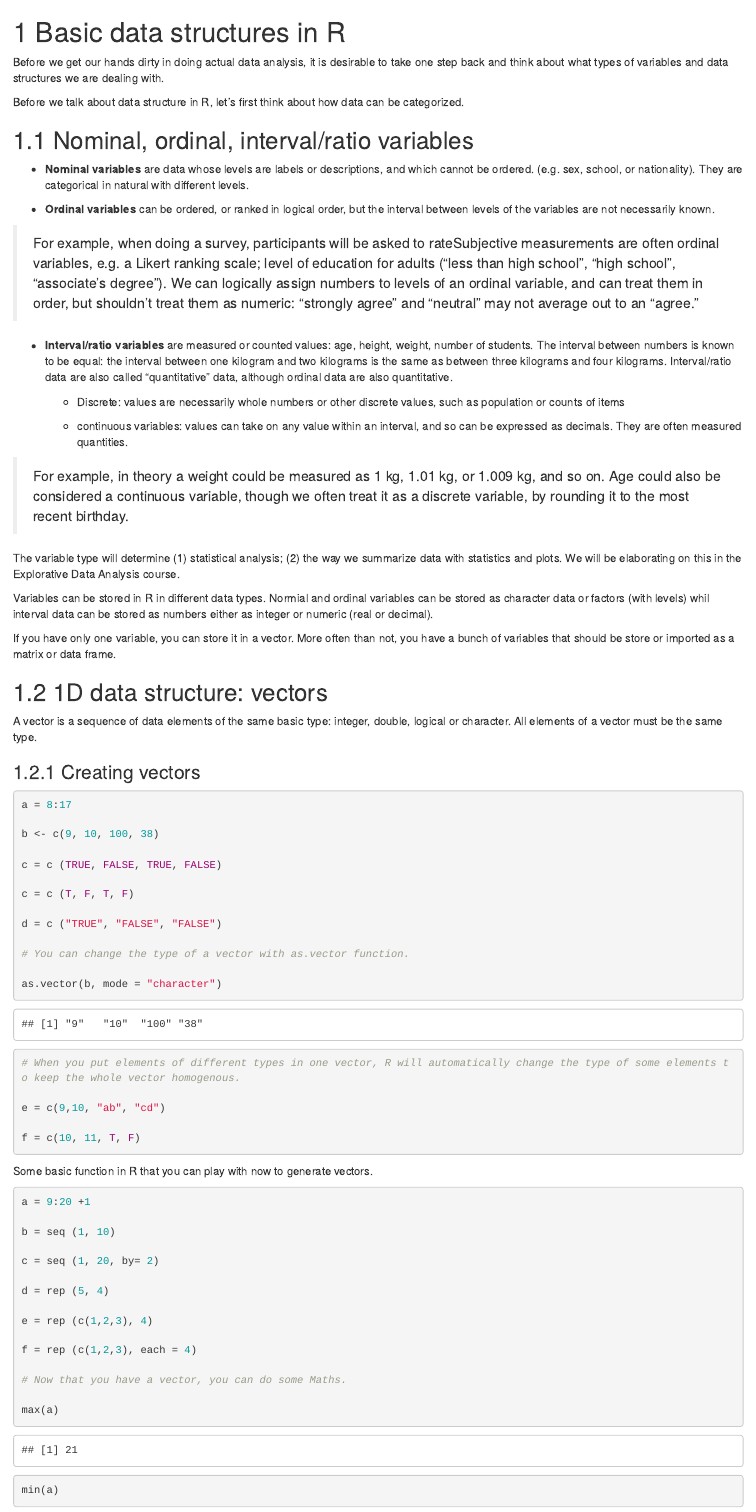
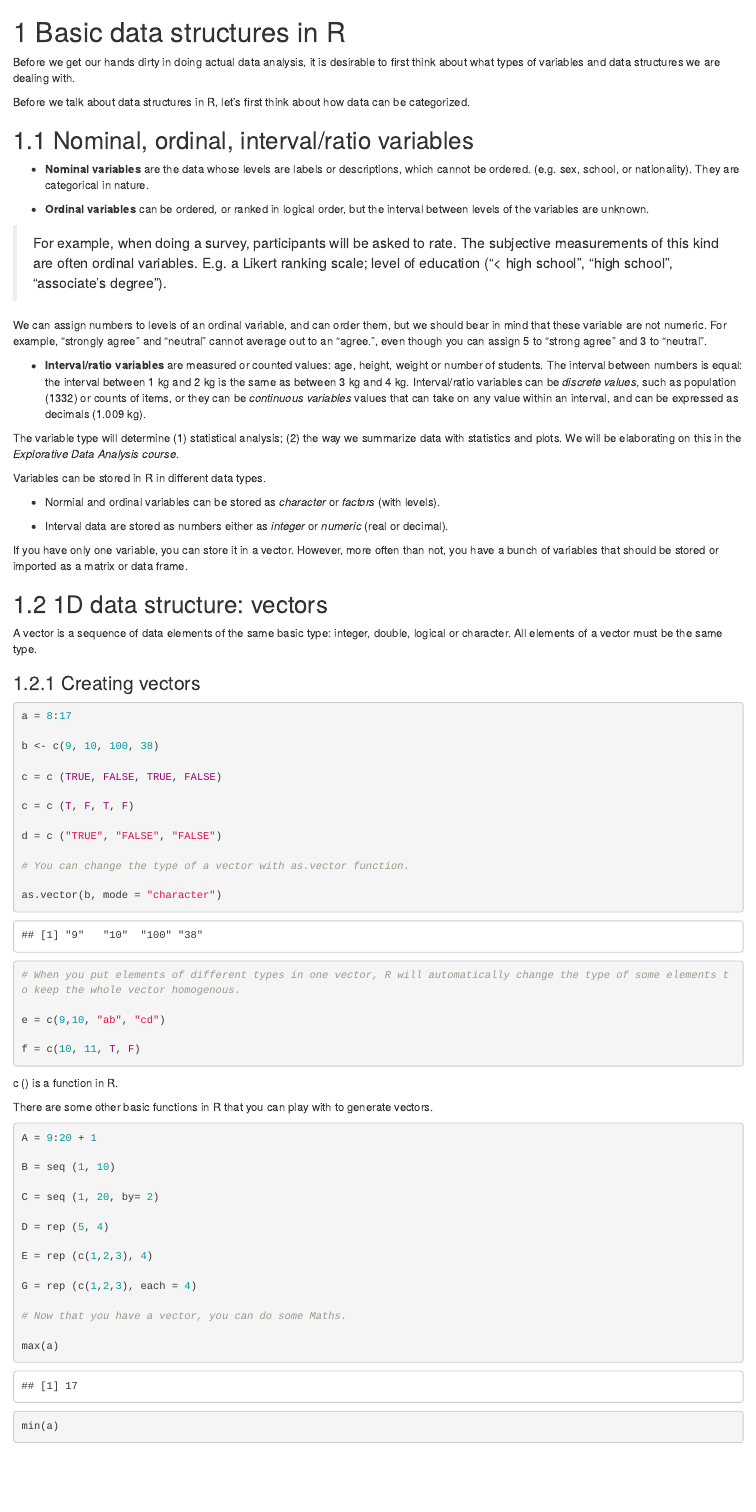
Before and after one commit to JuqiangJ/DH_Data_wrangling, an R Markdown document (01-data_structure.Rmd): the page in a window 1100 px wide, from its top. Rendered offline with R 4.5, knitr and Pandoc, with nearby package versions; drawn as R Markdown's standard HTML page in place of the format the file asks for; code that draws random numbers runs with fixed seeds of ours.

Commit message:
revision to 01-02

````diff
--- a/01-data_structure.Rmd
+++ b/01-data_structure.Rmd
@@ -1,32 +1,32 @@
 
 # Basic data structures in R {#intro}
 
-Before we get our hands dirty in doing actual data analysis, it is desirable to take one step back and think about what types of variables and data structures we are dealing with.
+Before we get our hands dirty in doing actual data analysis, it is desirable to first think about what types of variables and data structures we are dealing with.
 
-Before we talk about data structure in R, let's first think about how data can be categorized.
+Before we talk about data structures in R, let's first think about how data can be categorized.
 
 ## Nominal, ordinal, interval/ratio variables
 
 
-- **Nominal variables** are data whose levels are labels or descriptions, and which cannot be ordered.  (e.g. sex, school, or nationality).  They are categorical in natural with different levels.
+- **Nominal variables** are the data whose levels are labels or descriptions, which cannot be ordered.  (e.g. sex, school, or nationality).  They are categorical in nature.
 
-- **Ordinal variables** can be ordered, or ranked in logical order, but the interval between levels of the variables are not necessarily known.
+- **Ordinal variables** can be ordered, or ranked in logical order, but the interval between levels of the variables are unknown.
 
->For example, when doing a survey, participants will be asked to rateSubjective measurements are often ordinal variables, e.g. a Likert ranking scale; level of education for adults (“less than high school”, “high school”, “associate’s degree”). We can logically assign numbers to levels of an ordinal variable, and can treat them in order, but shouldn’t treat them as numeric:  “strongly agree” and “neutral” may not average out to an “agree.”
+> For example, when doing a survey, participants will be asked to rate. The subjective measurements of this kind are often ordinal variables. E.g. a Likert ranking scale; level of education (“< high school”, “high school”, “associate’s degree”).
 
-- **Interval/ratio variables** are measured or counted values:  age, height, weight, number of students.  The interval between numbers is known to be equal:  the interval between one kilogram and two kilograms is the same as between three kilograms and four kilograms.  Interval/ratio data are also called “quantitative” data, although ordinal data are also quantitative.
+We can assign numbers to levels of an ordinal variable, and can order them, but we should bear in mind that these variable are not numeric. For example, “strongly agree” and “neutral” cannot average out to an “agree.”, even though you can assign 5 to "strong agree" and 3 to "neutral".
 
-  - Discrete: values are necessarily whole numbers or other discrete values, such as population or counts of items
+- **Interval/ratio variables** are measured or counted values: age, height, weight or number of students. The interval between numbers is equal:  the interval between 1 kg and 2 kg is the same as between 3 kg and 4 kg. Interval/ratio variables can be *discrete values*, such as population (1332) or counts of items, or they can be *continuous variables* values that can take on any value within an interval, and can be expressed as decimals (1.009 kg).
 
-  - continuous variables: values can take on any value within an interval, and so can be expressed as decimals.  They are often measured quantities.
+The variable type will determine (1) statistical analysis; (2) the way we summarize data with statistics and plots. We will be elaborating on this in the *Explorative Data Analysis course*.
 
-> For example, in theory a weight could be measured as 1 kg, 1.01 kg, or 1.009 kg, and so on.  Age could also be considered a continuous variable, though we often treat it as a discrete variable, by rounding it to the most recent birthday.
+Variables can be stored in R in different data types.
 
-The variable type will determine (1) statistical analysis; (2) the way we summarize data with statistics and plots. We will be elaborating on this in the Explorative Data Analysis course.
+- Normial and ordinal variables can be stored as *character* or *factors* (with levels).
 
-Variables can be stored in R in different data types. Normial and ordinal variables can be stored as character data or factors (with levels) whil interval data can be stored as numbers either as integer or numeric (real or decimal).
+- Interval data are stored as numbers either as *integer* or *numeric* (real or decimal).
 
-If you have only one variable, you can store it in a vector. More often than not, you have a bunch of variables that should be store or imported as a matrix or data frame.
+If you have only one variable, you can store it in a vector. However, more often than not, you have a bunch of variables that should be stored or imported as a matrix or data frame.
 
 ## 1D data structure: vectors
 
@@ -56,26 +56,24 @@ e = c(9,10, "ab", "cd")
 f = c(10, 11, T, F)
 
 ```
+c () is a function in R.
 
 
-
-Some basic function in R that you can play with now to generate vectors.
+There are some other basic functions in R that you can play with to generate vectors.
 
 ```{r}
 
+A = 9:20 + 1
 
+B = seq (1, 10)
 
-a = 9:20 +1
+C = seq (1, 20, by= 2)
 
-b = seq (1, 10)
+D = rep (5, 4)
 
-c = seq (1, 20, by= 2)
+E = rep (c(1,2,3), 4)
 
-d = rep (5, 4)
-
-e = rep (c(1,2,3), 4)
-
-f = rep (c(1,2,3), each = 4)
+G = rep (c(1,2,3), each = 4)
 
 # Now that you have a vector, you can do some Maths.
 
````
Also changed, not shown: 02-data_wrangling.Rmd (+6 -4 lines), index.Rmd (+1 -1 lines), 01-data_structure.Rmd (45 more changed lines).
